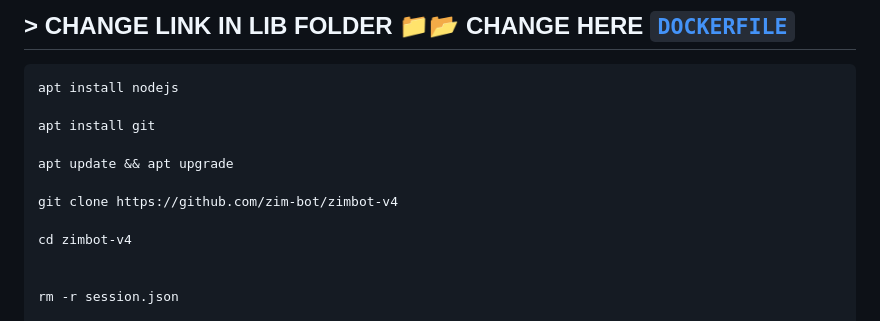
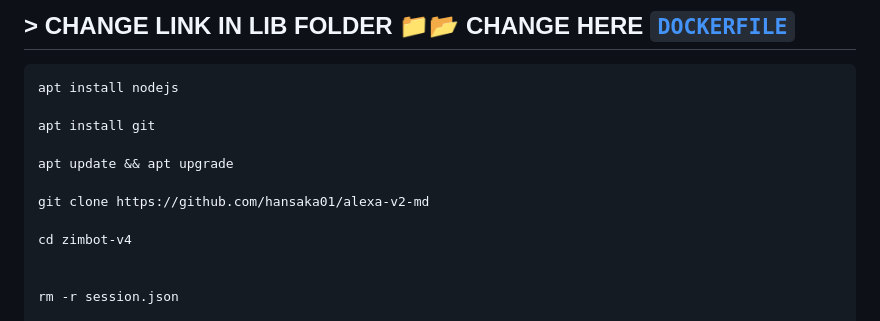
Before and after one commit to hansaka01/alexa-v2-md, a Markdown page: README.md, the part around one of its changes. GitHub-like rendering.

```diff
--- a/README.md
+++ b/README.md
@@ -56,7 +56,7 @@ apt install git
 
 apt update && apt upgrade
 
-git clone https://github.com/zim-bot/zimbot-v4
+git clone https://github.com/hansaka01/alexa-v2-md
 
 cd zimbot-v4
 
```
Also changed, not shown: other parts of README.md (+2 -2 lines).
